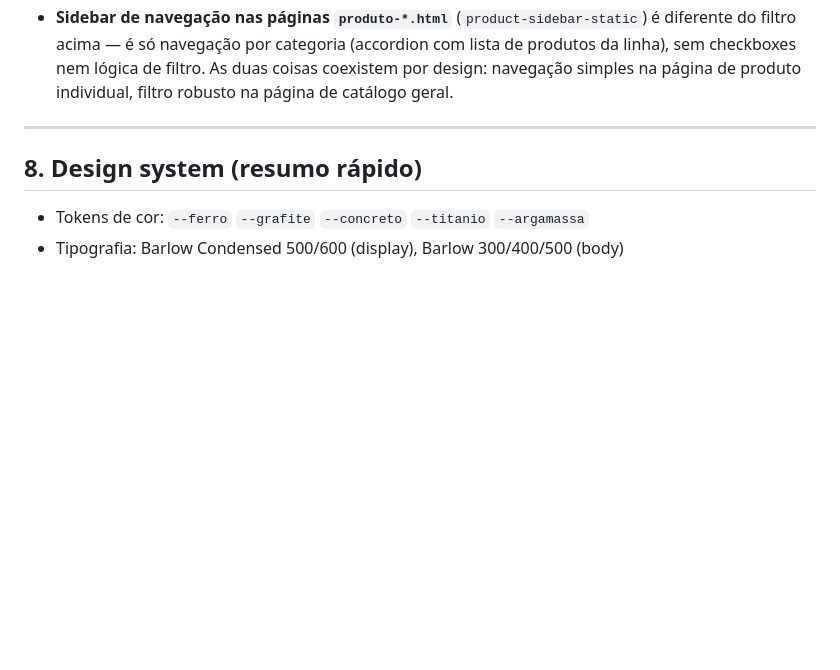
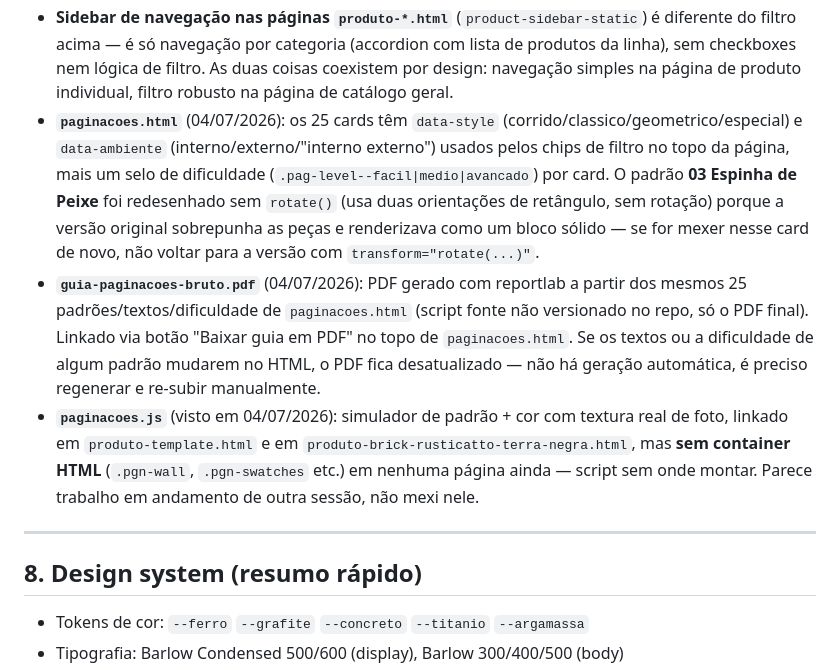
Before and after one commit to devupsite/bruto, a Markdown page: COLABORACAO.md, the part around the change. Rendered like a GitHub page; blank space fills up the shorter version.

Commit message:
docs: registra fix da Espinha de Peixe, guia em PDF e status do paginacoes.js

```diff
--- a/COLABORACAO.md
+++ b/COLABORACAO.md
@@ -121,6 +121,25 @@ ficar desatualizado, corrija — não deixe a próxima sessão repetir o erro.
   com lista de produtos da linha), sem checkboxes nem lógica de filtro.
   As duas coisas coexistem por design: navegação simples na página de
   produto individual, filtro robusto na página de catálogo geral.
+- **`paginacoes.html`** (04/07/2026): os 25 cards têm `data-style`
+  (corrido/classico/geometrico/especial) e `data-ambiente`
+  (interno/externo/"interno externo") usados pelos chips de filtro no topo
+  da página, mais um selo de dificuldade (`.pag-level--facil|medio|avancado`)
+  por card. O padrão **03 Espinha de Peixe** foi redesenhado sem `rotate()`
+  (usa duas orientações de retângulo, sem rotação) porque a versão original
+  sobrepunha as peças e renderizava como um bloco sólido — se for mexer
+  nesse card de novo, não voltar para a versão com `transform="rotate(...)"`.
+- **`guia-paginacoes-bruto.pdf`** (04/07/2026): PDF gerado com reportlab a
+  partir dos mesmos 25 padrões/textos/dificuldade de `paginacoes.html`
+  (script fonte não versionado no repo, só o PDF final). Linkado via botão
+  "Baixar guia em PDF" no topo de `paginacoes.html`. Se os textos ou a
+  dificuldade de algum padrão mudarem no HTML, o PDF fica desatualizado —
+  não há geração automática, é preciso regenerar e re-subir manualmente.
+- **`paginacoes.js`** (visto em 04/07/2026): simulador de padrão + cor com
+  textura real de foto, linkado em `produto-template.html` e em
+  `produto-brick-rusticatto-terra-negra.html`, mas **sem container HTML**
+  (`.pgn-wall`, `.pgn-swatches` etc.) em nenhuma página ainda — script sem
+  onde montar. Parece trabalho em andamento de outra sessão, não mexi nele.
 
 ---
 
```
